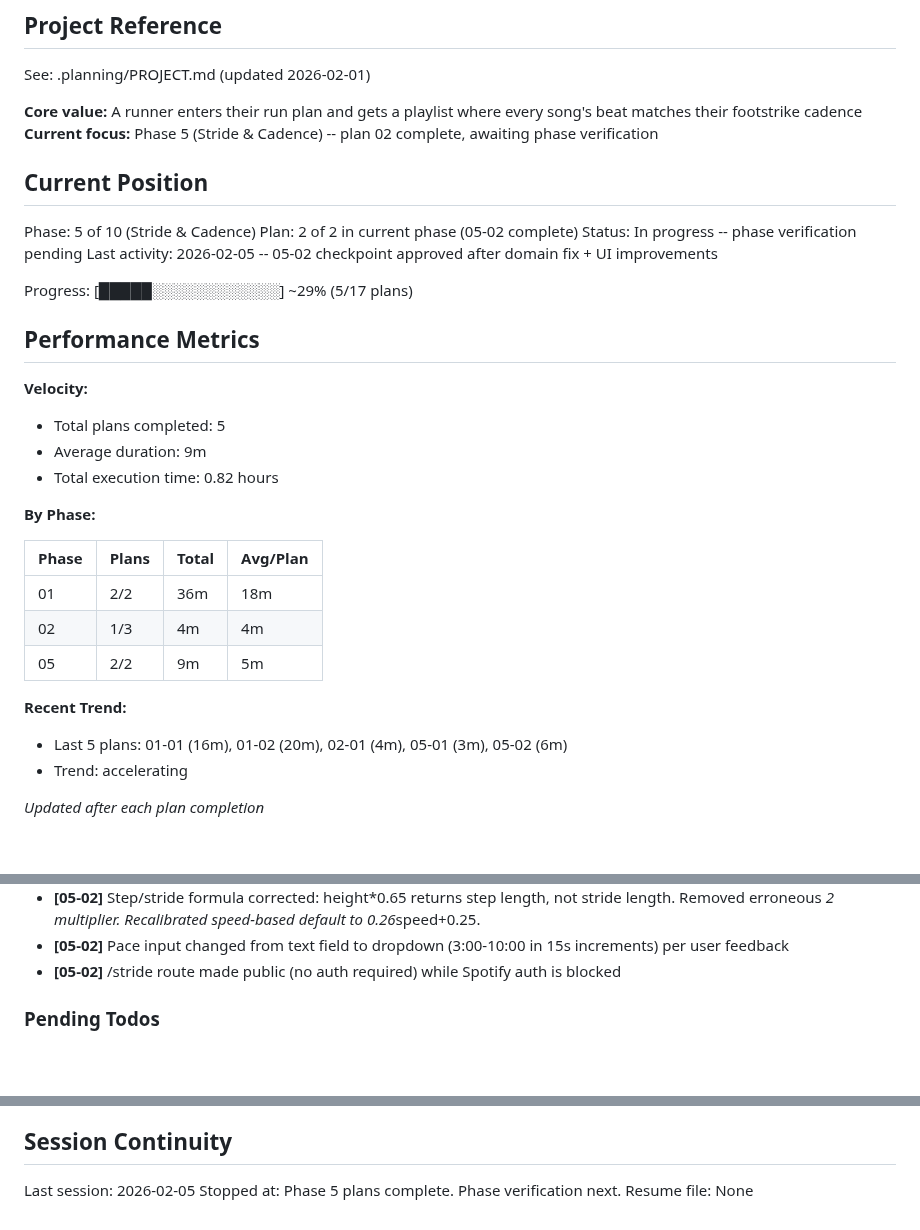
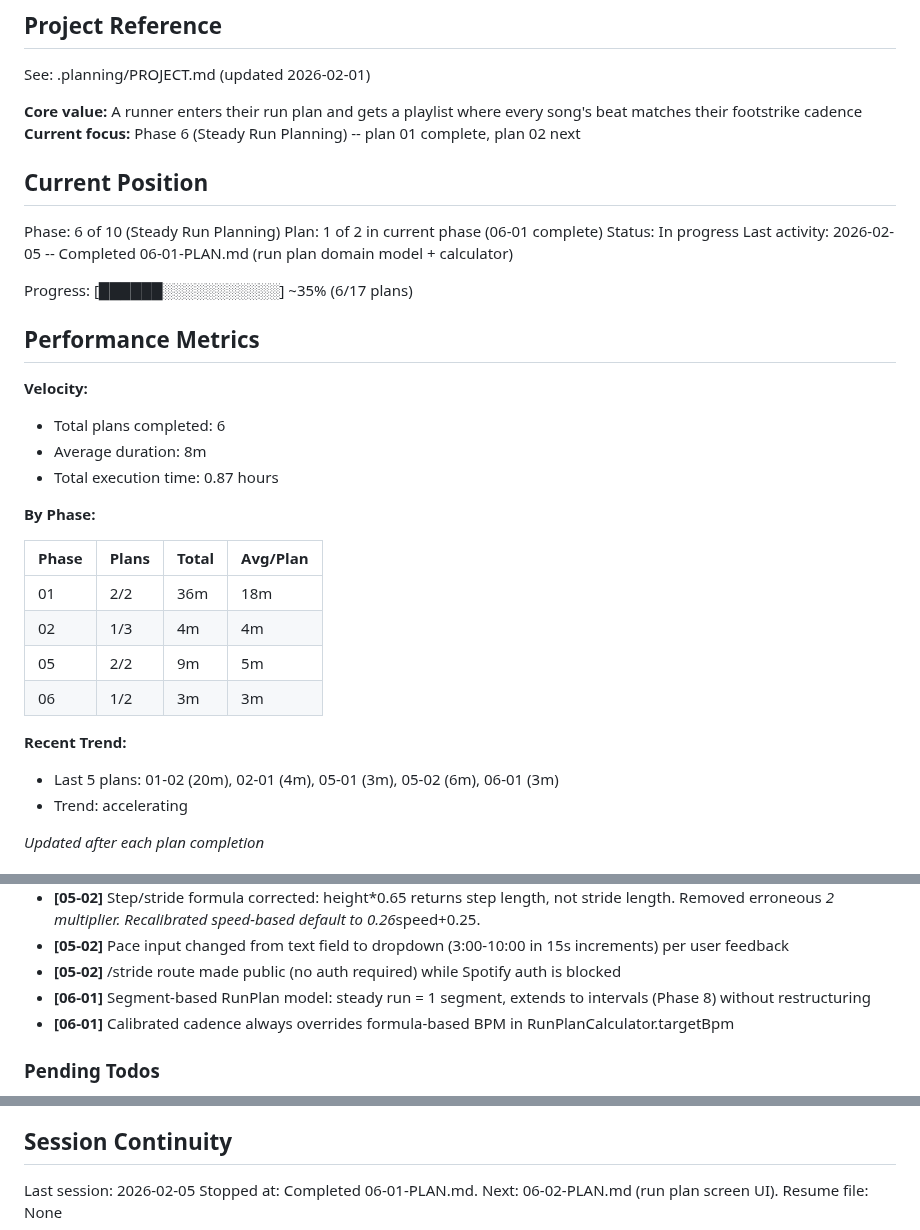
Before and after one commit to Looney-tic/running-playlist-ai, a Markdown page: .planning/STATE.md, 3 parts joined by grey strips. Drawn GitHub-style; blank space fills up the shorter version.

Commit message:
docs(06-01): complete run plan domain logic plan
Tasks completed: 1/1 (TDD cycle)
- RunPlan/RunSegment/RunType data model with JSON serialization
- RunPlanCalculator with duration, targetBpm, createSteadyPlan
- formatDuration helper (MM:SS and H:MM:SS)
- 35 unit tests covering all behaviors

SUMMARY: .planning/phases/06-steady-run-planning/06-01-SUMMARY.md

Co-Authored-By: Claude Opus 4.5 <noreply@anthropic.com>

```diff
--- a/.planning/STATE.md
+++ b/.planning/STATE.md
@@ -5,23 +5,23 @@
 See: .planning/PROJECT.md (updated 2026-02-01)
 
 **Core value:** A runner enters their run plan and gets a playlist where every song's beat matches their footstrike cadence
-**Current focus:** Phase 5 (Stride & Cadence) -- plan 02 complete, awaiting phase verification
+**Current focus:** Phase 6 (Steady Run Planning) -- plan 01 complete, plan 02 next
 
 ## Current Position
 
-Phase: 5 of 10 (Stride & Cadence)
-Plan: 2 of 2 in current phase (05-02 complete)
-Status: In progress -- phase verification pending
-Last activity: 2026-02-05 -- 05-02 checkpoint approved after domain fix + UI improvements
+Phase: 6 of 10 (Steady Run Planning)
+Plan: 1 of 2 in current phase (06-01 complete)
+Status: In progress
+Last activity: 2026-02-05 -- Completed 06-01-PLAN.md (run plan domain model + calculator)
 
-Progress: [█████░░░░░░░░░░░░] ~29% (5/17 plans)
+Progress: [██████░░░░░░░░░░░] ~35% (6/17 plans)
 
 ## Performance Metrics
 
 **Velocity:**
-- Total plans completed: 5
-- Average duration: 9m
-- Total execution time: 0.82 hours
+- Total plans completed: 6
+- Average duration: 8m
+- Total execution time: 0.87 hours
 
 **By Phase:**
 
@@ -30,9 +30,10 @@ Progress: [█████░░░░░░░░░░░░] ~29% (5/17 plans
 | 01 | 2/2 | 36m | 18m |
 | 02 | 1/3 | 4m | 4m |
 | 05 | 2/2 | 9m | 5m |
+| 06 | 1/2 | 3m | 3m |
 
 **Recent Trend:**
-- Last 5 plans: 01-01 (16m), 01-02 (20m), 02-01 (4m), 05-01 (3m), 05-02 (6m)
+- Last 5 plans: 01-02 (20m), 02-01 (4m), 05-01 (3m), 05-02 (6m), 06-01 (3m)
 - Trend: accelerating
 
 *Updated after each plan completion*
@@ -60,6 +61,8 @@ Recent decisions affecting current work:
 - **[05-02]** Step/stride formula corrected: height*0.65 returns step length, not stride length. Removed erroneous *2 multiplier. Recalibrated speed-based default to 0.26*speed+0.25.
 - **[05-02]** Pace input changed from text field to dropdown (3:00-10:00 in 15s increments) per user feedback
 - **[05-02]** /stride route made public (no auth required) while Spotify auth is blocked
+- **[06-01]** Segment-based RunPlan model: steady run = 1 segment, extends to intervals (Phase 8) without restructuring
+- **[06-01]** Calibrated cadence always overrides formula-based BPM in RunPlanCalculator.targetBpm
 
 ### Pending Todos
 
@@ -76,5 +79,5 @@ Recent decisions affecting current work:
 ## Session Continuity
 
 Last session: 2026-02-05
-Stopped at: Phase 5 plans complete. Phase verification next.
+Stopped at: Completed 06-01-PLAN.md. Next: 06-02-PLAN.md (run plan screen UI).
 Resume file: None
```
Also changed, not shown: 1 other file.
